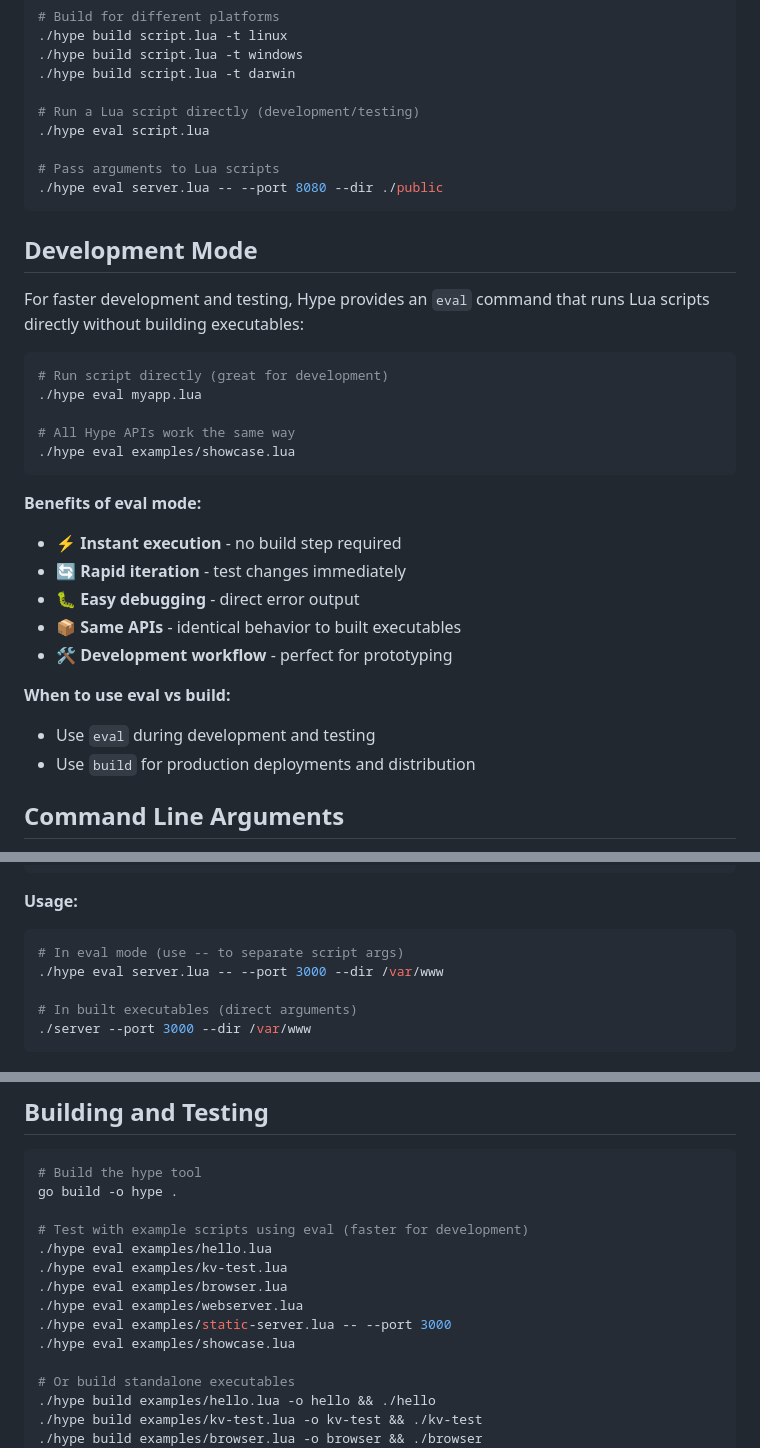
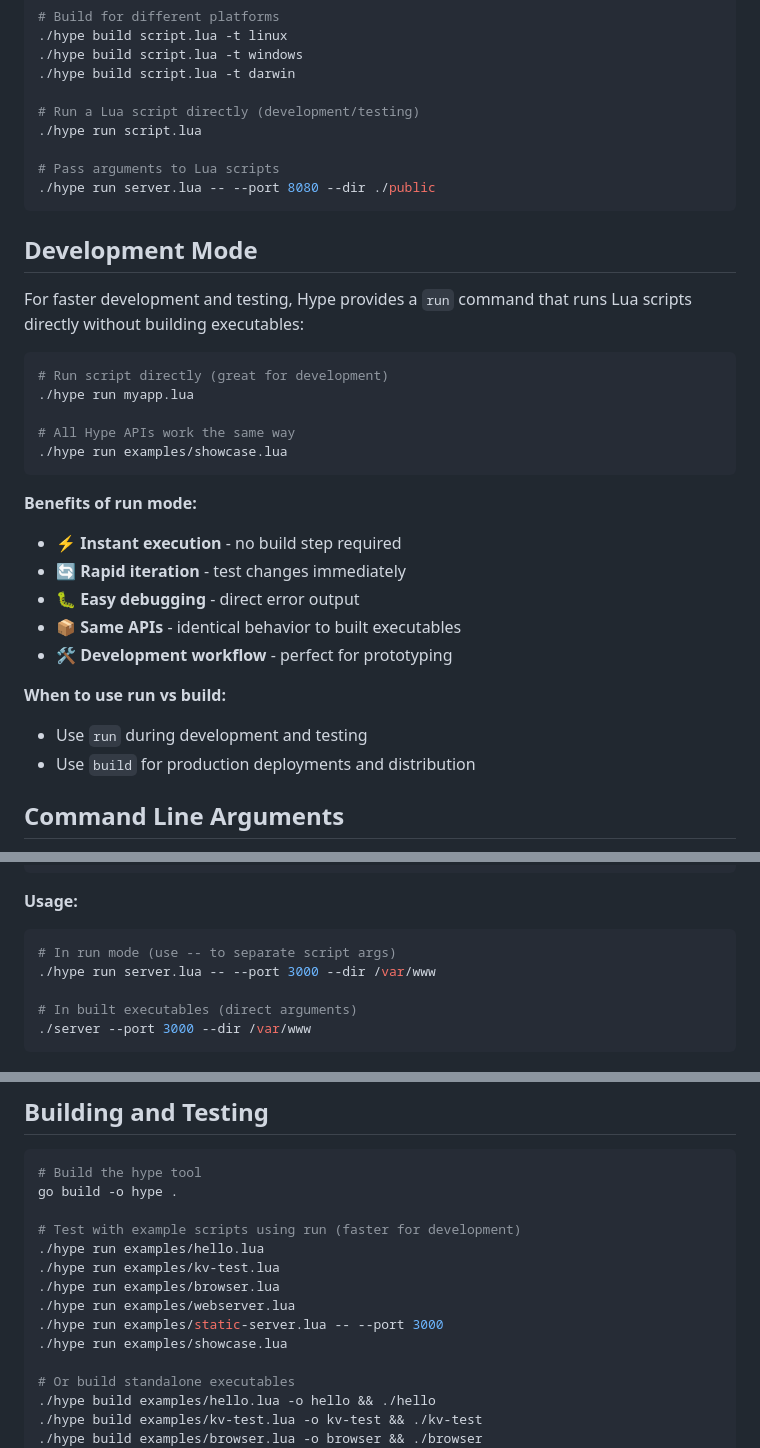
Before and after one commit to twilson63/luax, a Markdown page: README.md, 3 parts joined by grey strips. Rendered like a GitHub page.

Commit message:
Update README to use 'hype run' instead of 'hype eval'
- Replace all instances of 'eval' with 'run' in documentation
- Update development workflow examples
- Align documentation with current command structure

🤖 Generated with [Claude Code](https://claude.ai/code)

Co-Authored-By: Claude <noreply@anthropic.com>

````diff
--- a/README.md
+++ b/README.md
@@ -74,33 +74,33 @@ app:Run()' > hello.lua
 ./hype build script.lua -t darwin
 
 # Run a Lua script directly (development/testing)
-./hype eval script.lua
+./hype run script.lua
 
 # Pass arguments to Lua scripts
-./hype eval server.lua -- --port 8080 --dir ./public
+./hype run server.lua -- --port 8080 --dir ./public
 ```
 
 ## Development Mode
 
-For faster development and testing, Hype provides an `eval` command that runs Lua scripts directly without building executables:
+For faster development and testing, Hype provides a `run` command that runs Lua scripts directly without building executables:
 
 ```bash
 # Run script directly (great for development)
-./hype eval myapp.lua
+./hype run myapp.lua
 
 # All Hype APIs work the same way
-./hype eval examples/showcase.lua
+./hype run examples/showcase.lua
 ```
 
-**Benefits of eval mode:**
+**Benefits of run mode:**
 - ⚡ **Instant execution** - no build step required
 - 🔄 **Rapid iteration** - test changes immediately
 - 🐛 **Easy debugging** - direct error output
 - 📦 **Same APIs** - identical behavior to built executables
 - 🛠️ **Development workflow** - perfect for prototyping
 
-**When to use eval vs build:**
-- Use `eval` during development and testing
+**When to use run vs build:**
+- Use `run` during development and testing
 - Use `build` for production deployments and distribution
 
 ## Command Line Arguments
@@ -130,8 +130,8 @@ print("Server will run on port", port, "serving", directory)
 
 **Usage:**
 ```bash
-# In eval mode (use -- to separate script args)
-./hype eval server.lua -- --port 3000 --dir /var/www
+# In run mode (use -- to separate script args)
+./hype run server.lua -- --port 3000 --dir /var/www
 
 # In built executables (direct arguments)
 ./server --port 3000 --dir /var/www
@@ -534,13 +534,13 @@ end
 # Build the hype tool
 go build -o hype .
 
-# Test with example scripts using eval (faster for development)
-./hype eval examples/hello.lua
-./hype eval examples/kv-test.lua
-./hype eval examples/browser.lua
-./hype eval examples/webserver.lua
-./hype eval examples/static-server.lua -- --port 3000
-./hype eval examples/showcase.lua
+# Test with example scripts using run (faster for development)
+./hype run examples/hello.lua
+./hype run examples/kv-test.lua
+./hype run examples/browser.lua
+./hype run examples/webserver.lua
+./hype run examples/static-server.lua -- --port 3000
+./hype run examples/showcase.lua
 
 # Or build standalone executables
 ./hype build examples/hello.lua -o hello && ./hello
````
Also changed, not shown: other parts of README.md (+2 -2 lines).
